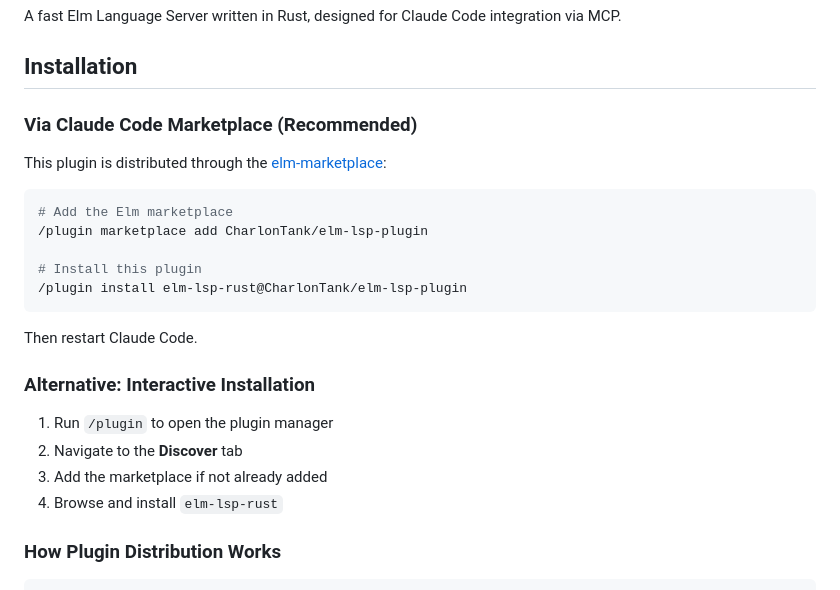
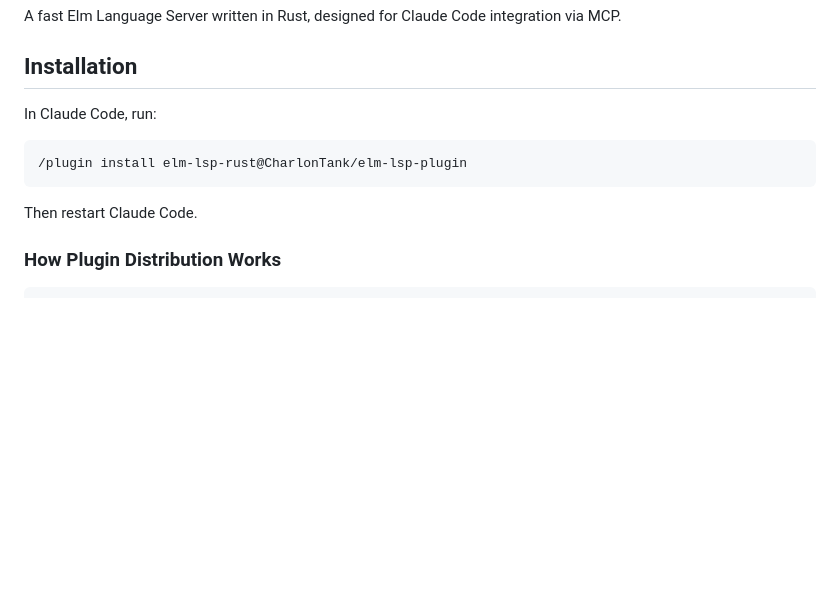
Before and after one commit to CharlonTank/elm-lsp-rust, a Markdown page: README.md, the part around the change. Rendered like a GitHub page; blank space fills up the shorter version.

Commit message:
docs: simplify installation to single command

````diff
--- a/README.md
+++ b/README.md
@@ -4,26 +4,13 @@ A fast Elm Language Server written in Rust, designed for Claude Code integration
 
 ## Installation
 
-### Via Claude Code Marketplace (Recommended)
-
-This plugin is distributed through the [elm-marketplace](https://github.com/CharlonTank/elm-lsp-plugin):
+In Claude Code, run:
 
 ```bash
-# Add the Elm marketplace
-/plugin marketplace add CharlonTank/elm-lsp-plugin
-
-# Install this plugin
 /plugin install elm-lsp-rust@CharlonTank/elm-lsp-plugin
 ```
 
 Then restart Claude Code.
-
-### Alternative: Interactive Installation
-
-1. Run `/plugin` to open the plugin manager
-2. Navigate to the **Discover** tab
-3. Add the marketplace if not already added
-4. Browse and install `elm-lsp-rust`
 
 ### How Plugin Distribution Works
 
````
Also changed, not shown: 1 other file.
